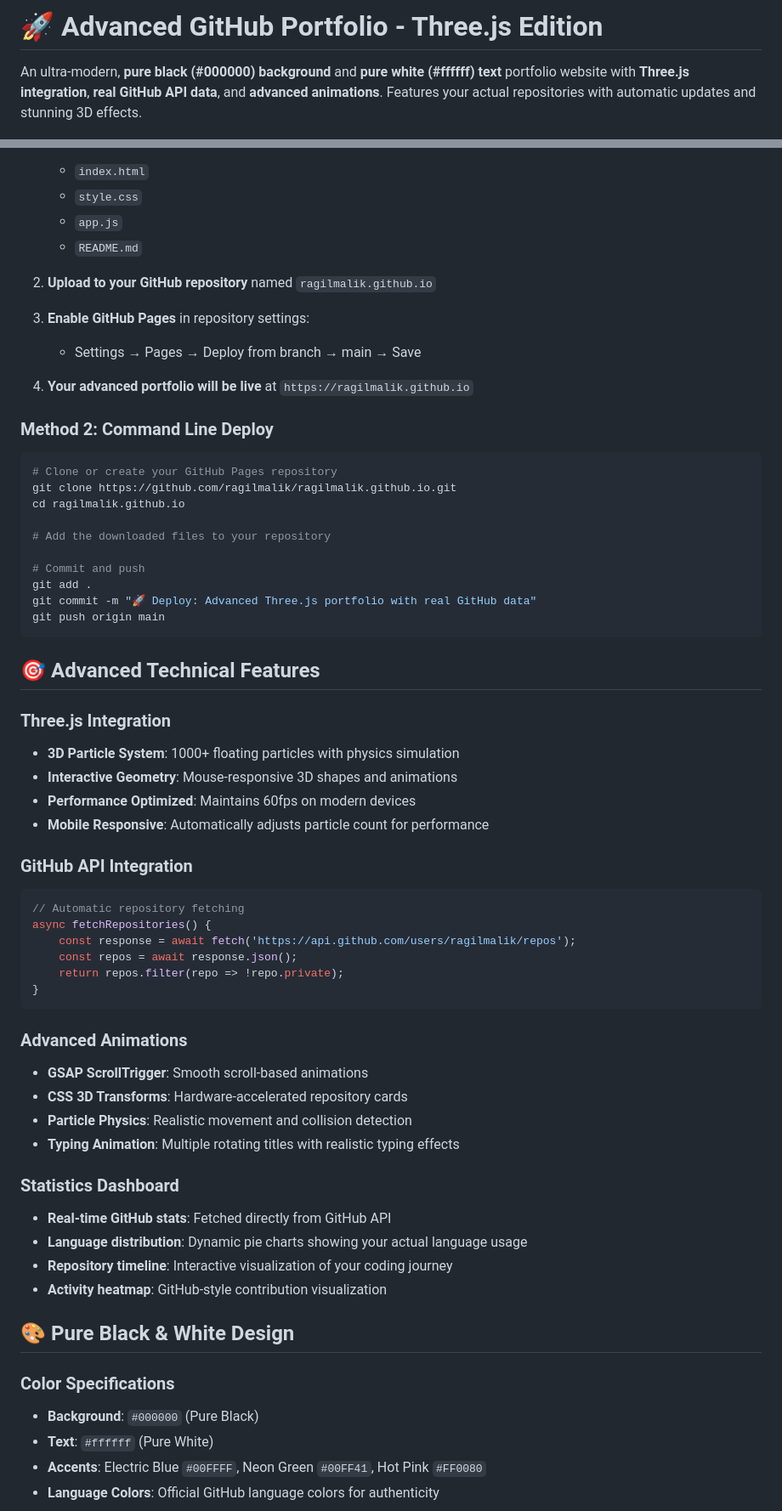
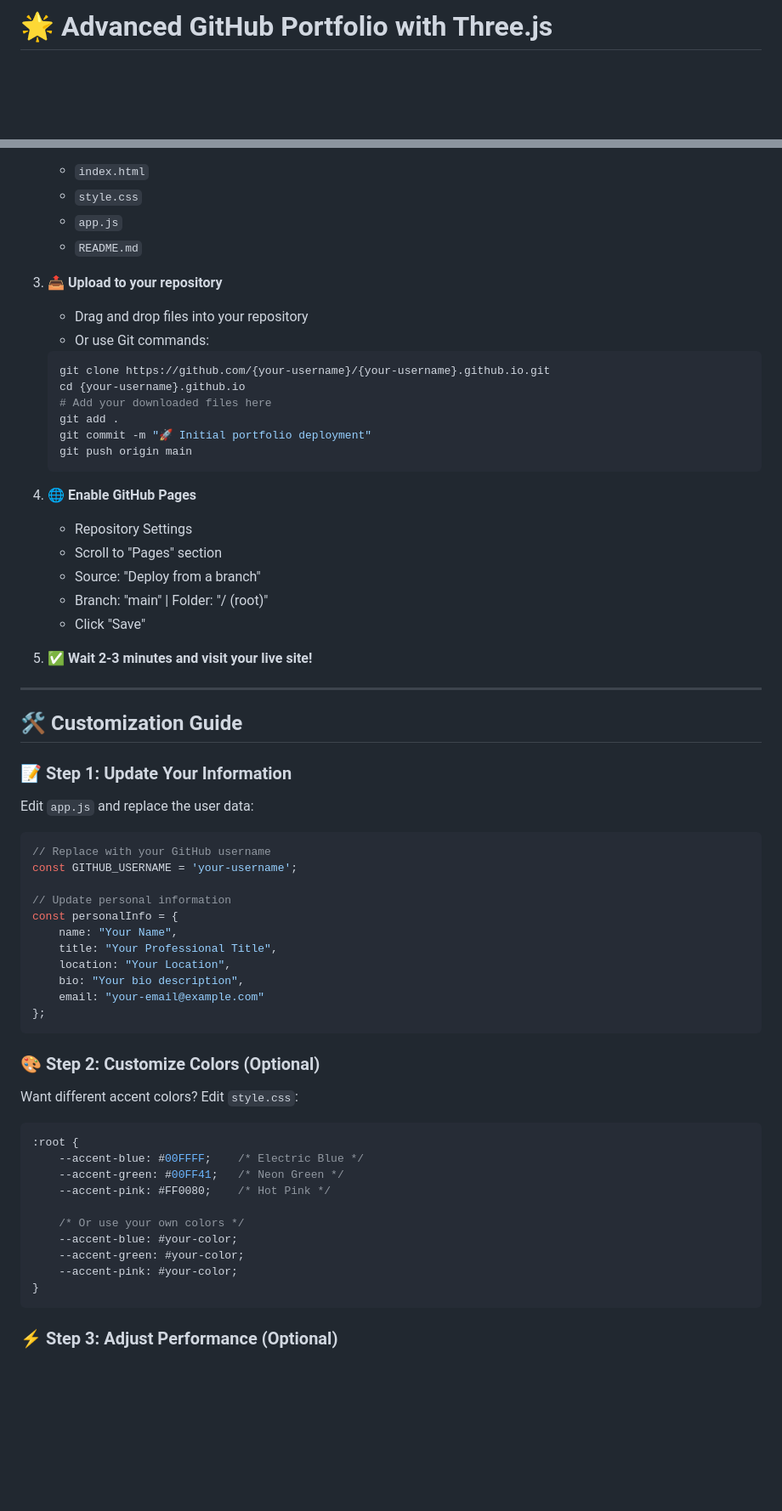
Before and after one commit to ragilmalik/ragilmalik.github.io, a Markdown page: README.md, 2 parts joined by grey strips. Shown at 85% size. Drawn GitHub-style; folded sections open; blank space fills up the shorter version.

````diff
--- a/README.md
+++ b/README.md
@@ -1,4 +1,4 @@
-# 🚀 Advanced GitHub Portfolio - Three.js Edition
+# 🌟 Advanced GitHub Portfolio with Three.js
 
-An ultra-modern, **pure black (#000000) background** and **pure white (#ffffff) text** portfolio website with **Three.js integration**, **real GitHub API data**, and **advanced animations**. Features your actual repositories with automatic updates and stunning 3D effects.
+<div align="center">
 
@@ -57,63 +98,67 @@ The website now displays your **actual 6 repositories**:
    - `app.js`
    - `README.md`
 
-2. **Upload to your GitHub repository** named `ragilmalik.github.io`
+3. **📤 Upload to your repository**
+   - Drag and drop files into your repository
+   - Or use Git commands:
+   ```bash
+   git clone https://github.com/{your-username}/{your-username}.github.io.git
+   cd {your-username}.github.io
+   # Add your downloaded files here
+   git add .
+   git commit -m "🚀 Initial portfolio deployment"
+   git push origin main
+   ```
 
-3. **Enable GitHub Pages** in repository settings:
-   - Settings → Pages → Deploy from branch → main → Save
+4. **🌐 Enable GitHub Pages**
+   - Repository Settings
+   - Scroll to "Pages" section
+   - Source: "Deploy from a branch"
+   - Branch: "main" | Folder: "/ (root)"
+   - Click "Save"
 
-4. **Your advanced portfolio will be live** at `https://ragilmalik.github.io`
+5. **✅ Wait 2-3 minutes and visit your live site!**
 
-### Method 2: Command Line Deploy
+</details>
 
-```bash
-# Clone or create your GitHub Pages repository
-git clone https://github.com/ragilmalik/ragilmalik.github.io.git
-cd ragilmalik.github.io
+---
 
-# Add the downloaded files to your repository
+## 🛠️ **Customization Guide**
 
-# Commit and push
-git add .
-git commit -m "🚀 Deploy: Advanced Three.js portfolio with real GitHub data"
-git push origin main
+### **📝 Step 1: Update Your Information**
+
+Edit `app.js` and replace the user data:
+
+```javascript
+// Replace with your GitHub username
+const GITHUB_USERNAME = 'your-username';
+
+// Update personal information
+const personalInfo = {
+    name: "Your Name",
+    title: "Your Professional Title",
+    location: "Your Location",
+    bio: "Your bio description",
+    email: "your-email@example.com"
+};
 ```
 
-## 🎯 Advanced Technical Features
+### **🎨 Step 2: Customize Colors (Optional)**
 
-### Three.js Integration
-- **3D Particle System**: 1000+ floating particles with physics simulation
-- **Interactive Geometry**: Mouse-responsive 3D shapes and animations
-- **Performance Optimized**: Maintains 60fps on modern devices
-- **Mobile Responsive**: Automatically adjusts particle count for performance
+Want different accent colors? Edit `style.css`:
 
-### GitHub API Integration
-```javascript
-// Automatic repository fetching
-async fetchRepositories() {
-    const response = await fetch('https://api.github.com/users/ragilmalik/repos');
-    const repos = await response.json();
-    return repos.filter(repo => !repo.private);
+```css
+:root {
+    --accent-blue: #00FFFF;    /* Electric Blue */
+    --accent-green: #00FF41;   /* Neon Green */
+    --accent-pink: #FF0080;    /* Hot Pink */
+
+    /* Or use your own colors */
+    --accent-blue: #your-color;
+    --accent-green: #your-color;
+    --accent-pink: #your-color;
 }
 ```
 
-### Advanced Animations
-- **GSAP ScrollTrigger**: Smooth scroll-based animations
-- **CSS 3D Transforms**: Hardware-accelerated repository cards
-- **Particle Physics**: Realistic movement and collision detection
-- **Typing Animation**: Multiple rotating titles with realistic typing effects
+### **⚡ Step 3: Adjust Performance (Optional)**
 
-### Statistics Dashboard
-- **Real-time GitHub stats**: Fetched directly from GitHub API
-- **Language distribution**: Dynamic pie charts showing your actual language usage
-- **Repository timeline**: Interactive visualization of your coding journey
-- **Activity heatmap**: GitHub-style contribution visualization
-
-## 🎨 Pure Black & White Design
-
-### Color Specifications
-- **Background**: `#000000` (Pure Black)
-- **Text**: `#ffffff` (Pure White)
-- **Accents**: Electric Blue `#00FFFF`, Neon Green `#00FF41`, Hot Pink `#FF0080`
-- **Language Colors**: Official GitHub language colors for authenticity
-
````
Also changed, not shown: other parts of README.md (+278 -186 lines).
